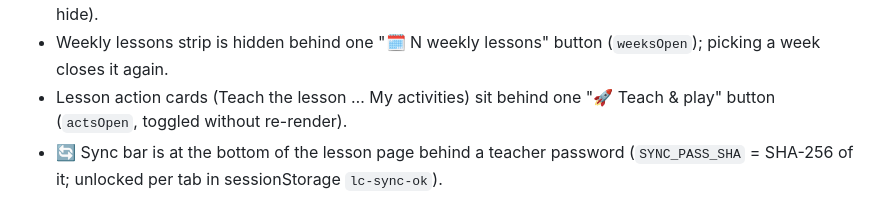
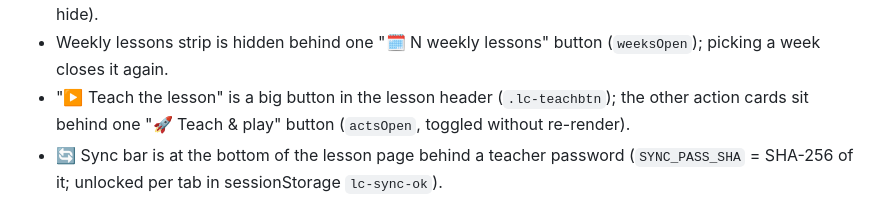
Before and after one commit to nurshahidahmohdayob-lang/house-points-hub, a Markdown page: CLAUDE.md, the part around the change. Drawn GitHub-style.

Commit message:
Notes: Teach the lesson button
Co-Authored-By: Claude Opus 5.5 <noreply@anthropic.com>

```diff
--- a/CLAUDE.md
+++ b/CLAUDE.md
@@ -62,7 +62,7 @@ Group colours are applied in CSS by tinting the white lid render (`.lid-tint`) a
   falls on a holiday shifts every later lesson (e.g. Year 2 calendar Week 7 = lesson 6). Pick the next lesson on Home.
 - About Term panel (`termDetails`): colourful category buttons (Competencies, Values, Key themes, Big questions, Objectives, Success criteria, Key skills); tapping one shows only that category (tap again to hide).
 - Weekly lessons strip is hidden behind one "🗓️ N weekly lessons" button (`weeksOpen`); picking a week closes it again.
-- Lesson action cards (Teach the lesson … My activities) sit behind one "🚀 Teach & play" button (`actsOpen`, toggled without re-render).
+- "▶️ Teach the lesson" is a big button in the lesson header (`.lc-teachbtn`); the other action cards sit behind one "🚀 Teach & play" button (`actsOpen`, toggled without re-render).
 - 🔄 Sync bar is at the bottom of the lesson page behind a teacher password (`SYNC_PASS_SHA` = SHA-256 of it; unlocked per tab in sessionStorage `lc-sync-ok`).
 - Year menu: Lessons, Leaderboard, Award, Activities, Rewards are no longer in the top bar (their #tabs buttons stay, hidden); `renderYearNav` (lessons.js) draws the year banner + those 5 buttons above each of those pages and opens them filtered to the year (`window.currentYear`, read by app.js for rewards + activity pools). Top bar = Home only; History + Setup are in the `#teacherFoot` footer behind the same teacher password as Sync (`renderFoot`).
 - Warm-up answers: `assets/warmup-answers.js` (window.WARMUP_ANSWERS, "<plan>-<week>" → example answers, all 234 warm-ups); `warmAnswerHtml` puts a "💡 Show answer" reveal on the mind-map warm-up pop-up, the Do now slide and the lesson page. New LC warm-ups need an entry here.
```
